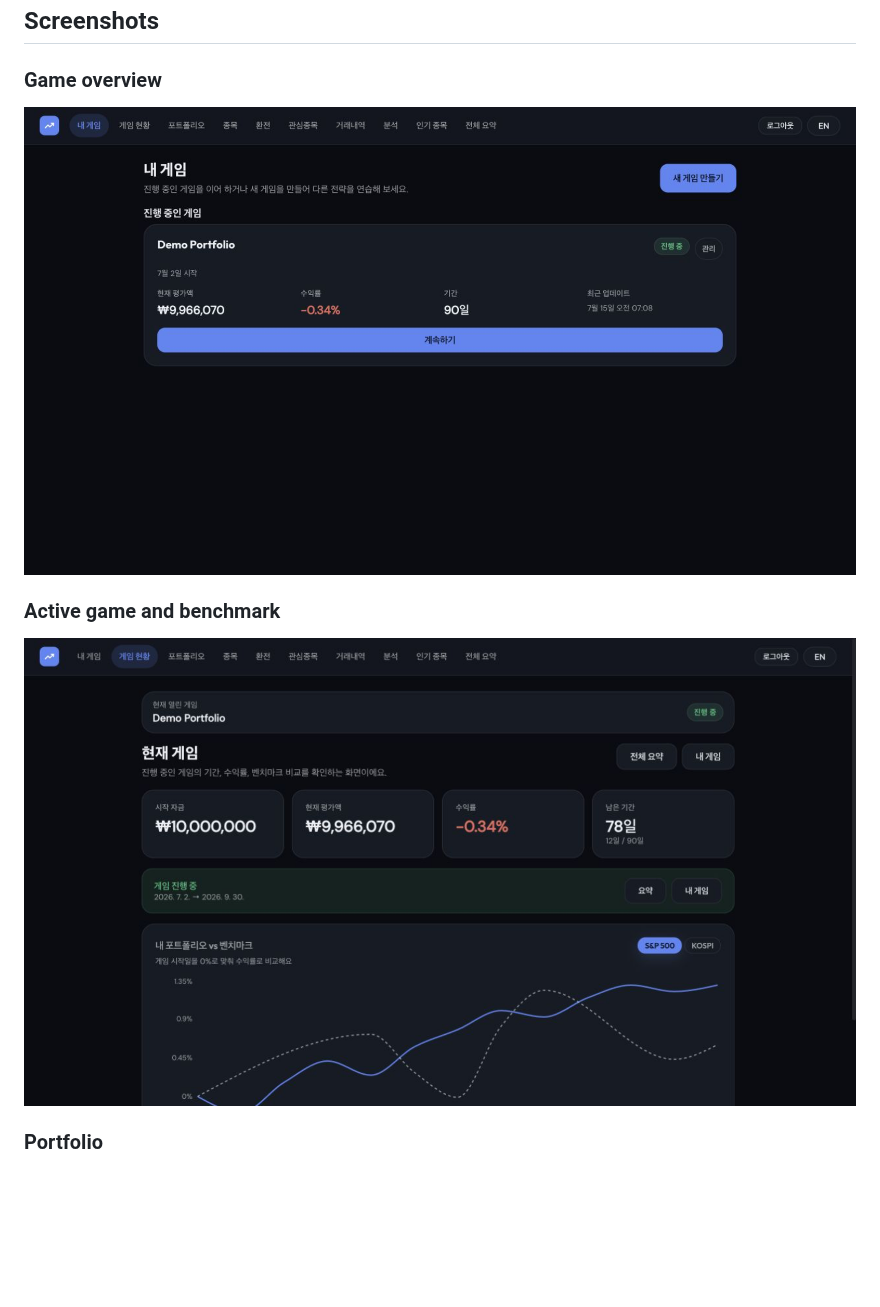
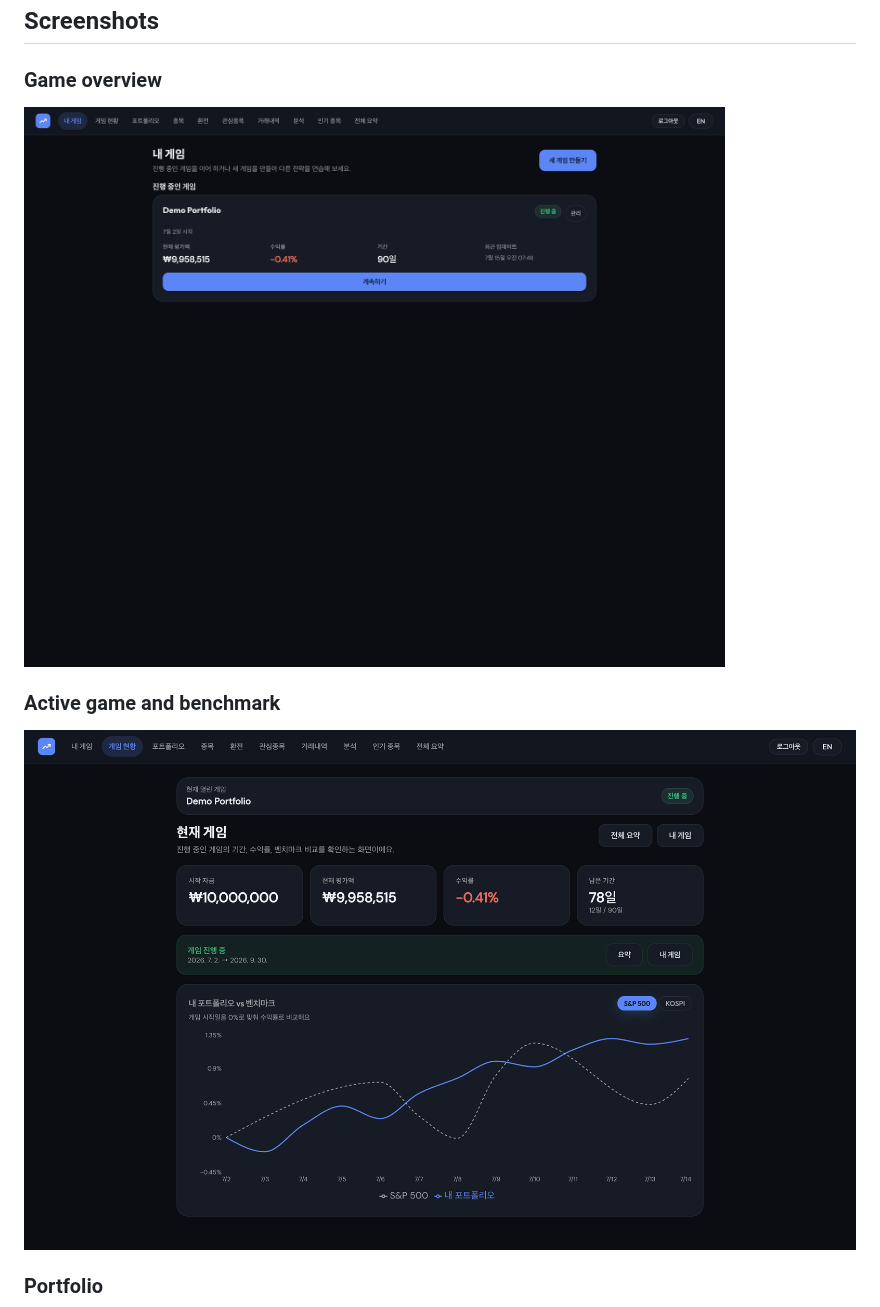
Before and after one commit to mhju0/stock-game, a Markdown page: README.md, the part around one of its changes. GitHub-like rendering; pictures changed too: docs/screenshots/game-status.png, docs/screenshots/games-overview.png; blank space fills up the shorter version.

Commit message:
chore: update screenshots and README

```diff
--- a/README.md
+++ b/README.md
@@ -12,11 +12,11 @@ Sign in with `demo` / `demo1234` to explore a pre-populated portfolio. The Rende
 
 ### Game overview
 
-<img src="docs/screenshots/games-overview.png" alt="Demo game overview" width="1280">
+<img src="docs/screenshots/games-overview.png" alt="Demo game overview" width="1440">
 
 ### Active game and benchmark
 
-<img src="docs/screenshots/game-status.png" alt="Active game status with benchmark comparison" width="1274">
+<img src="docs/screenshots/game-status.png" alt="Active game status with benchmark comparison" width="1440">
 
 ### Portfolio
 
```
Also changed, not shown: other parts of README.md (+1 -5 lines), docs/screenshots/mobile-replay.png (deleted), docs/screenshots/portfolio.png.
